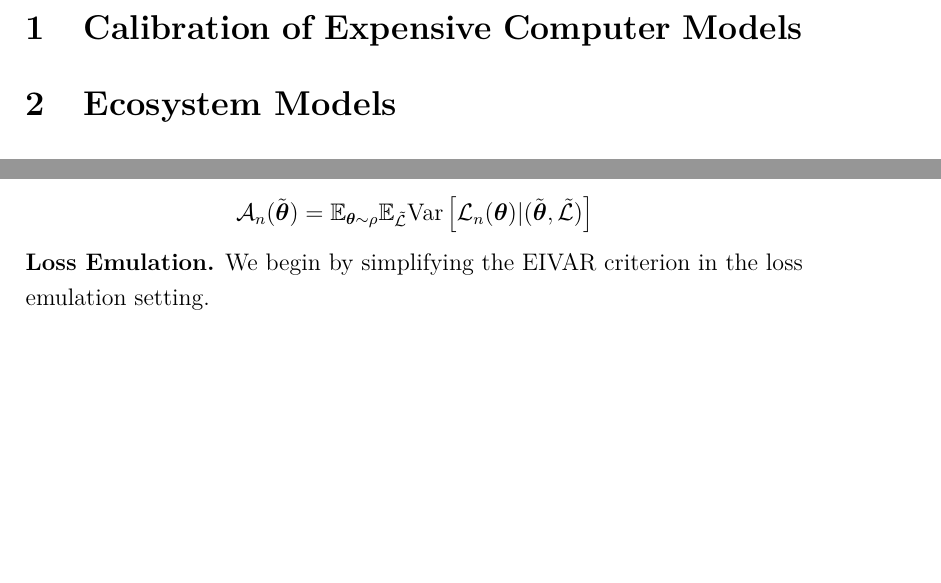
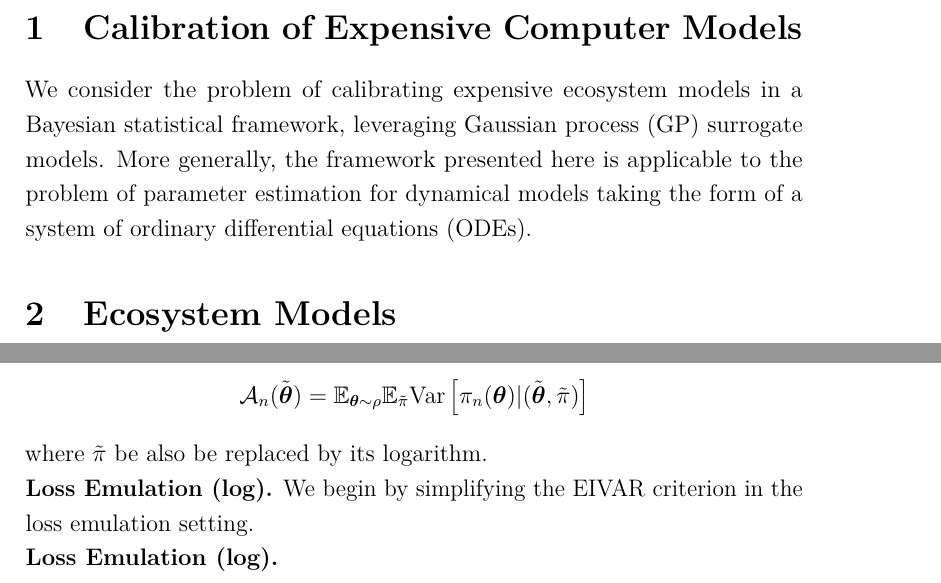
Before and after one commit to arob5/gp-calibration, a LaTeX document (framework_calibrating_ecosystem_models.tex): two parts of pages 3 and 16 of 18 before the commit and two parts of pages 3 and 17 of 19 after it, joined at a grey line, cut so that both start at the same text, the shorter picture padded with empty space. Compiled offline with pdfLaTeX.

```diff
--- a/framework_calibrating_ecosystem_models.tex
+++ b/framework_calibrating_ecosystem_models.tex
@@ -51,6 +51,9 @@
 
 % Calibration of Expensive Computer Models
 \section{Calibration of Expensive Computer Models}
+We consider the problem of calibrating expensive ecosystem models in a Bayesian statistical framework, leveraging
+Gaussian process (GP) surrogate models. More generally, the framework presented here is applicable to the problem of parameter
+estimation for dynamical models taking the form of a system of ordinary differential equations (ODEs).
 
 % Ecosystem Models
 \section{Ecosystem Models}
@@ -430,12 +433,20 @@
 \subsubsection{EIVAR Acquisition Computations}
 In this section we provide computations related to the EIVAR criterion \ref{EIVAR} in the various emulation settings. Recall that EIVAR is generally defined as
 \begin{align*}
-\acq{\designidx}(\tilde{\bpar}) = \E_{\bpar \sim \rho} \E_{\tilde{\llik}} \Var\left[\llik_{\designidx}(\bpar) | (\tilde{\bpar}, \tilde{\llik}) \right]
+\acq{\designidx}(\tilde{\bpar}) = \E_{\bpar \sim \rho} \E_{\tilde{\postDens}} \Var\left[\postDens_{\designidx}(\bpar) | (\tilde{\bpar}, \tilde{\postDens}) \right]
 \end{align*}
+where $\tilde{\postDens}$ be also be replaced by its logarithm.
+
 
 \noindent
-\textbf{Loss Emulation.}
+\textbf{Loss Emulation (log).}
 We begin by simplifying the EIVAR criterion  in the loss emulation setting.
+
+\noindent
+\textbf{Loss Emulation (log).}
+
+
+
 
 \section{Meeting: 7/11/2023}
 
```
Also changed, not shown: 1 other file.
